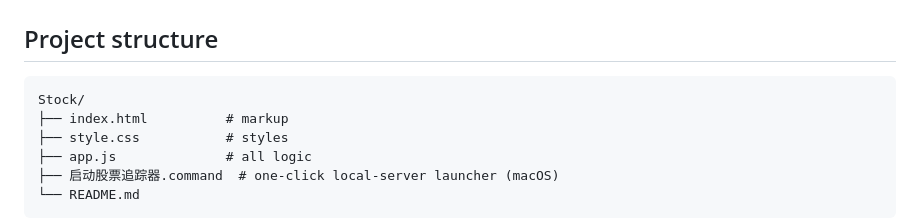
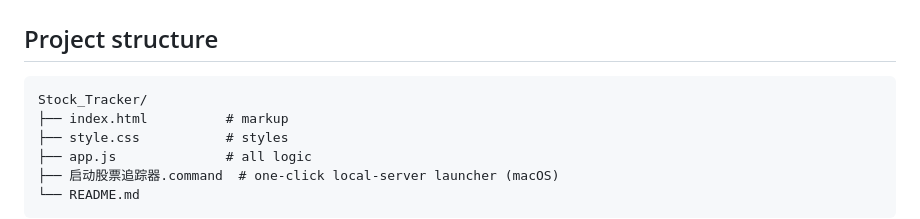
Before and after one commit to tigerlin028/Stock_Tracker, a Markdown page: README.md, the part around the change. GitHub-like rendering.

Commit message:
Docs: rename project folder to Stock_Tracker in structure blocks
Co-Authored-By: Claude Opus 4.8 <noreply@anthropic.com>

````diff
--- a/README.md
+++ b/README.md
@@ -66,7 +66,7 @@ Everything is kept in `localStorage` under the `st_` prefix:
 ## Project structure
 
 ```
-Stock/
+Stock_Tracker/
 ├── index.html          # markup
 ├── style.css           # styles
 ├── app.js              # all logic
````
Also changed, not shown: CLAUDE.md (+1 -1 lines).
